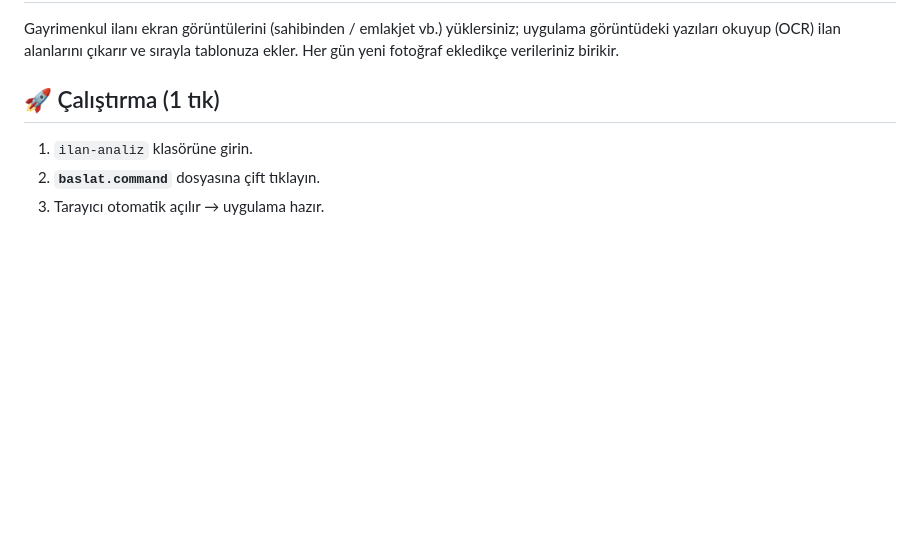
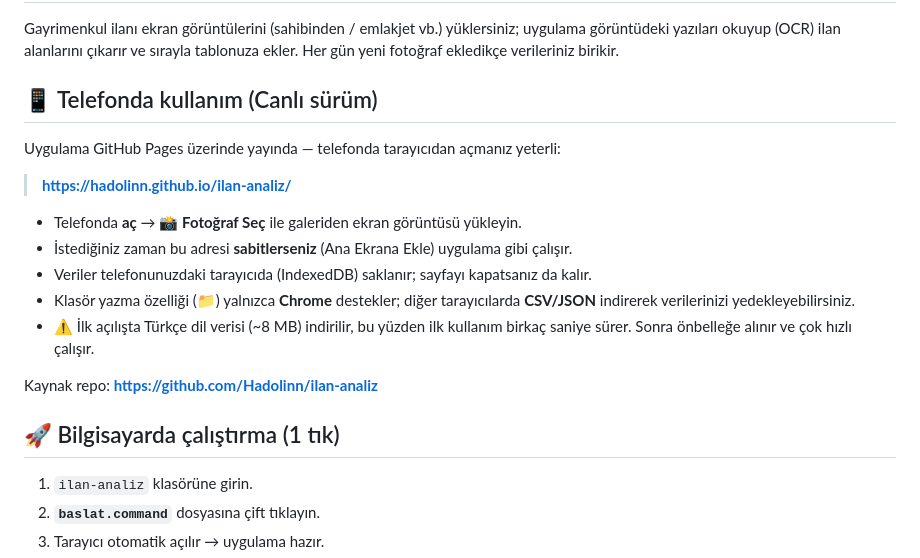
Before and after one commit to Hadolinn/ilan-analiz, a Markdown page: README.md, the part around the change. Drawn GitHub-style; blank space fills up the shorter version.

Commit message:
README: GitHub Pages canlı sürüm ve mobil kullanım eklendi

```diff
--- a/README.md
+++ b/README.md
@@ -4,7 +4,23 @@ Gayrimenkul ilanı ekran görüntülerini (sahibinden / emlakjet vb.) yüklersin
 uygulama görüntüdeki yazıları okuyup (OCR) ilan alanlarını çıkarır ve sırayla
 tablonuza ekler. Her gün yeni fotoğraf ekledikçe verileriniz birikir.
 
-## 🚀 Çalıştırma (1 tık)
+## 📱 Telefonda kullanım (Canlı sürüm)
+
+Uygulama GitHub Pages üzerinde yayında — telefonda tarayıcıdan açmanız yeterli:
+
+> **https://hadolinn.github.io/ilan-analiz/**
+
+- Telefonda **aç** → **📸 Fotoğraf Seç** ile galeriden ekran görüntüsü yükleyin.
+- İstediğiniz zaman bu adresi **sabitlerseniz** (Ana Ekrana Ekle) uygulama gibi çalışır.
+- Veriler telefonunuzdaki tarayıcıda (IndexedDB) saklanır; sayfayı kapatsanız da kalır.
+- Klasör yazma özelliği (📁) yalnızca **Chrome** destekler; diğer tarayıcılarda **CSV/JSON**
+  indirerek verilerinizi yedekleyebilirsiniz.
+- ⚠️ İlk açılışta Türkçe dil verisi (~8 MB) indirilir, bu yüzden ilk kullanım birkaç saniye
+  sürer. Sonra önbelleğe alınır ve çok hızlı çalışır.
+
+Kaynak repo: **https://github.com/Hadolinn/ilan-analiz**
+
+## 🚀 Bilgisayarda çalıştırma (1 tık)
 
 1. `ilan-analiz` klasörüne girin.
 2. **`baslat.command`** dosyasına çift tıklayın.
```
